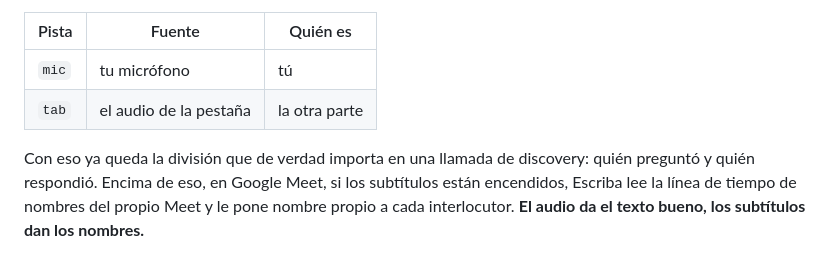
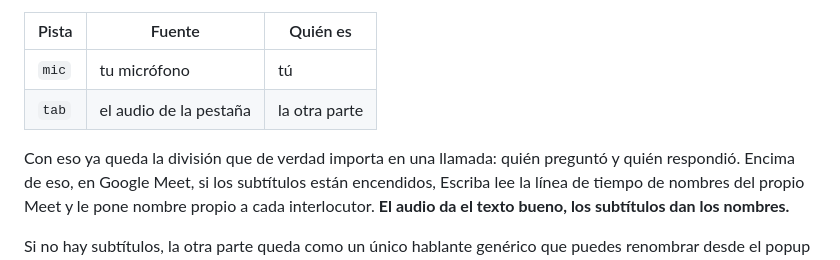
Before and after one commit to mateo-ortega/escriba, a Markdown page: README.md, the part around the change. GitHub-like rendering.

```diff
--- a/README.md
+++ b/README.md
@@ -36,7 +36,7 @@ construcción, porque se graban dos pistas separadas:
 | `mic` | tu micrófono | tú |
 | `tab` | el audio de la pestaña | la otra parte |
 
-Con eso ya queda la división que de verdad importa en una llamada de discovery:
+Con eso ya queda la división que de verdad importa en una llamada:
 quién preguntó y quién respondió. Encima de eso, en Google Meet, si los subtítulos
 están encendidos, Escriba lee la línea de tiempo de nombres del propio Meet y le
 pone nombre propio a cada interlocutor. **El audio da el texto bueno, los
```
